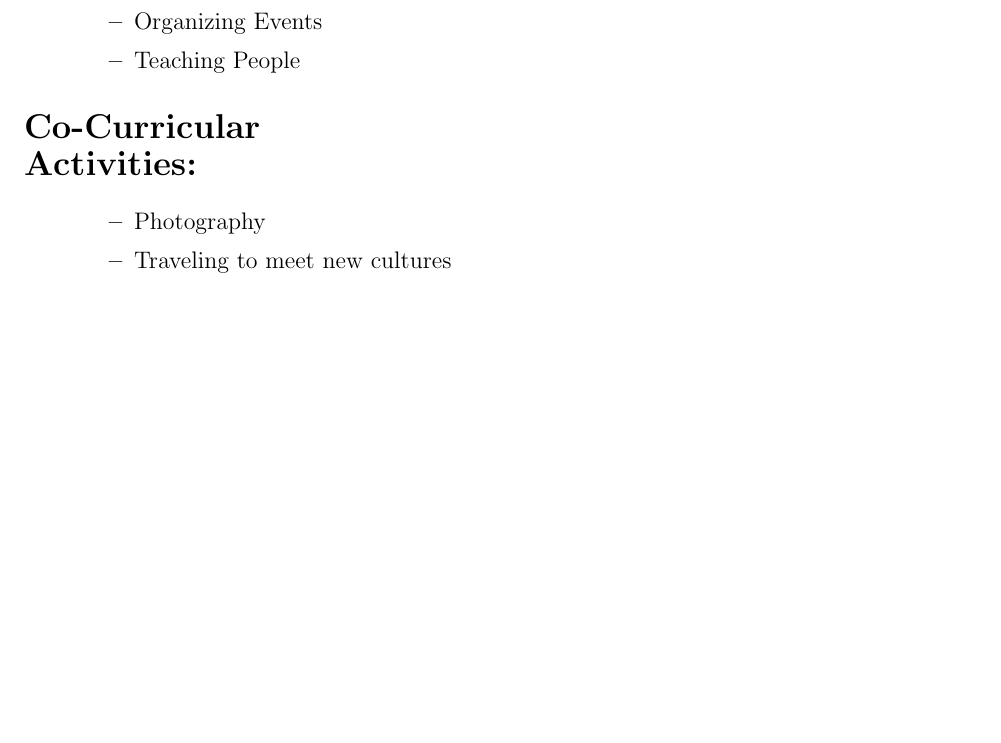
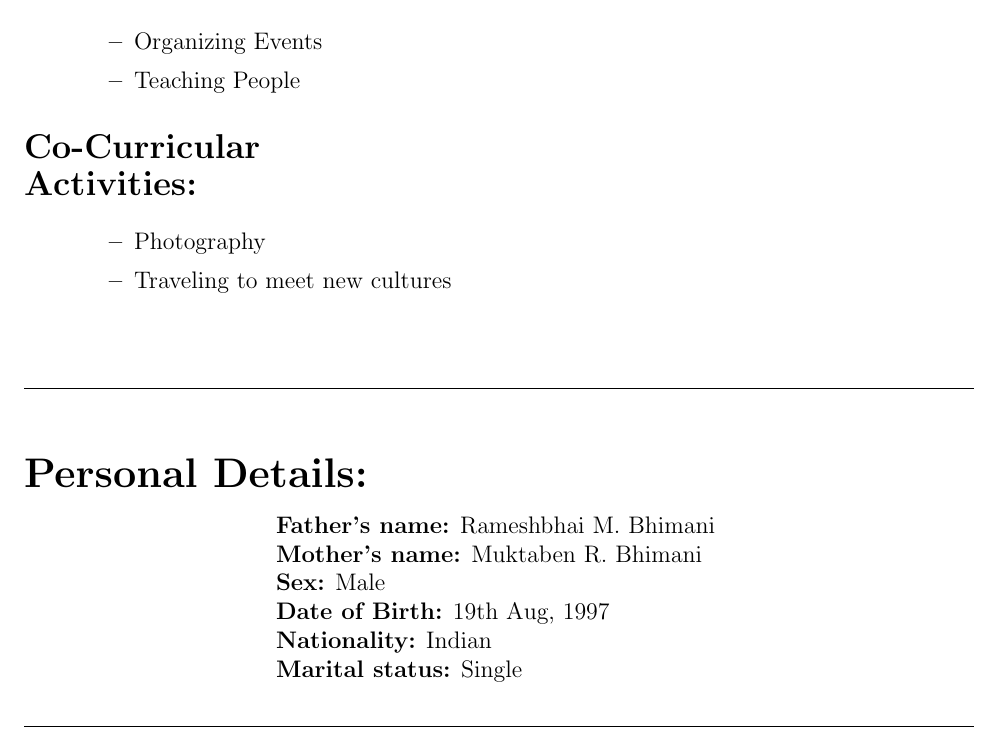
Before and after one commit to sanketbhimani/resume, a LaTeX document (document.tex): part of page 3 of 3, cut so that both start at the same text, the shorter picture padded with empty space. The pictures show the PDF file document.pdf that the author committed with the source.

Commit message:
Personal Details added

```diff
--- a/document.tex
+++ b/document.tex
@@ -139 +142,14 @@
+		\begin{LARGE}
+			\textbf{Personal Details:}
+		\end{LARGE}\\
+		\vspace{0.12in}
+		\hspace{1.75in}\textbf{Father's name:} Rameshbhai M. Bhimani\\
+		\hspace{1.75in}\textbf{Mother's name:} Muktaben R. Bhimani\\
+		\hspace{1.75in}\textbf{Sex:} Male\\
+		\hspace{1.75in}\textbf{Date of Birth:} 19th Aug, 1997\\
+		\hspace{1.75in}\textbf{Nationality:} Indian\\
+		\hspace{1.75in}\textbf{Marital status:} Single\\
+		\vspace{0.3in}
+	\hline
+	\end{flushleft}
 \end{document}
```
Also changed, not shown: document.pdf, document.tex (3 more changed lines), 2 other files.
